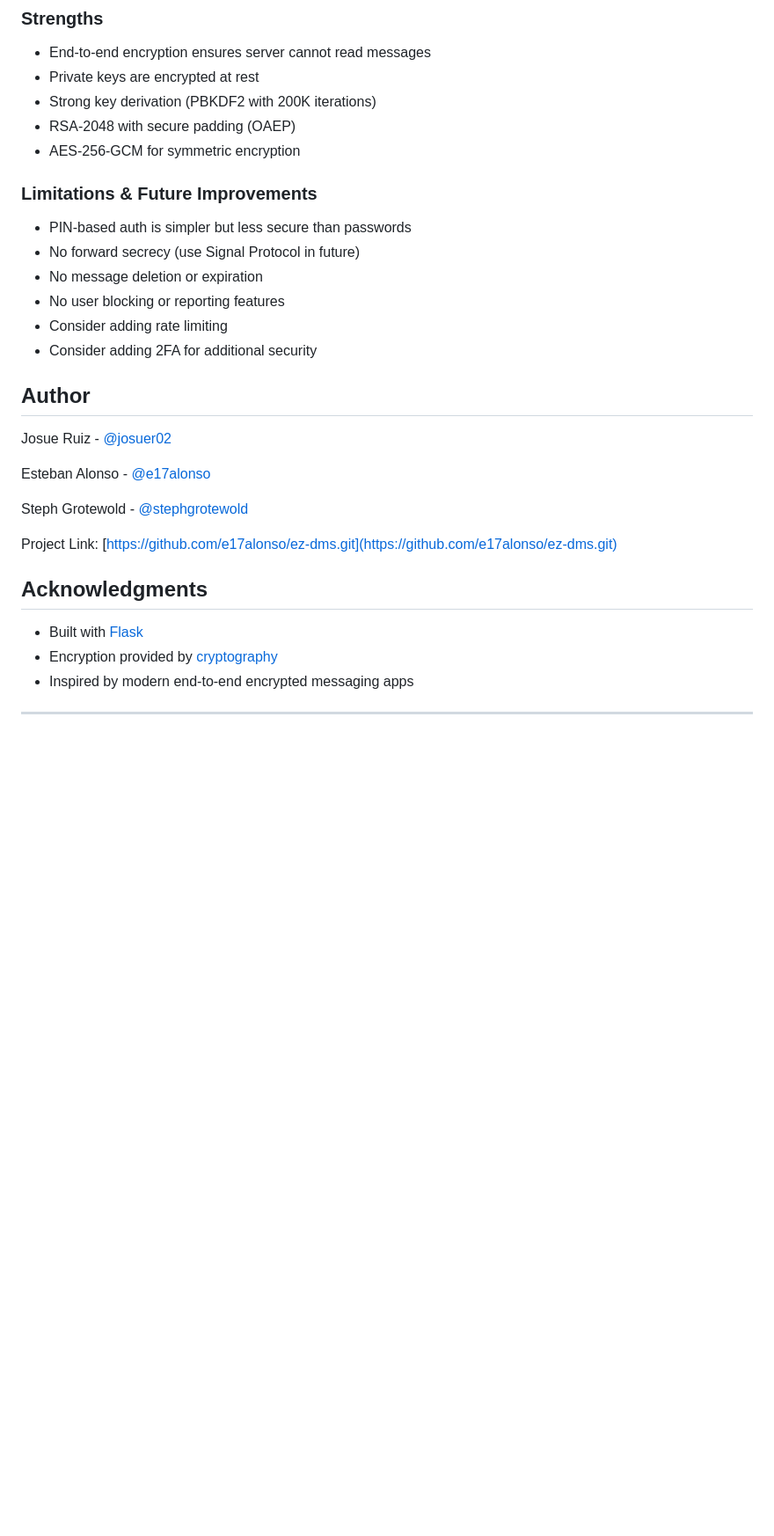
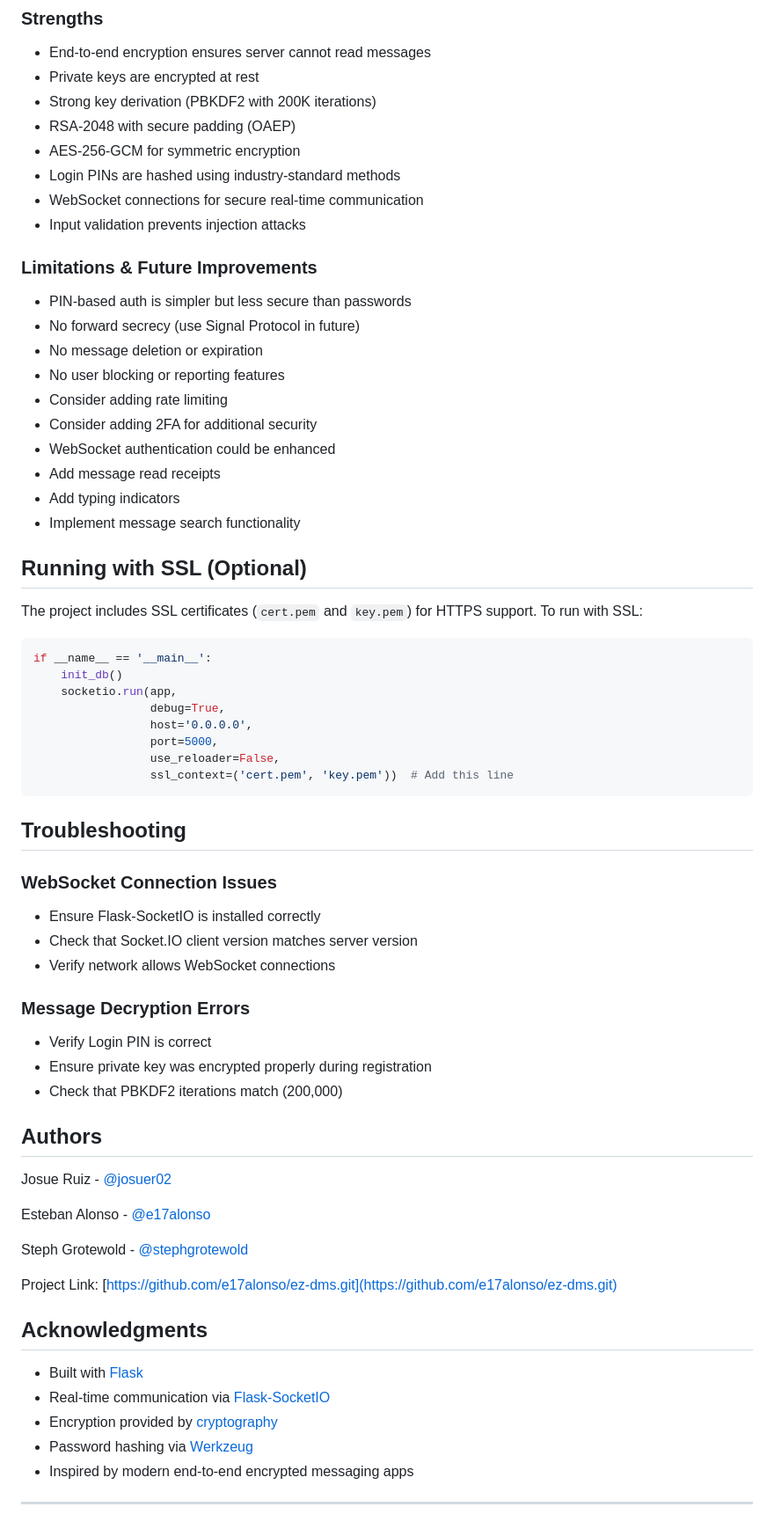
Before and after one commit to e17alonso/ez-dms, a Markdown page: README.md, the part around the change printed below. Shown: that part at 88% size. GitHub-like rendering; blank space fills up the shorter version.

Commit message:
[docs] Update README

````diff
--- a/README.md
+++ b/README.md
@@ -215,6 +263,9 @@ ez-dms/
 - Strong key derivation (PBKDF2 with 200K iterations)
 - RSA-2048 with secure padding (OAEP)
 - AES-256-GCM for symmetric encryption
+- Login PINs are hashed using industry-standard methods
+- WebSocket connections for secure real-time communication
+- Input validation prevents injection attacks
 
 ### Limitations & Future Improvements
 - PIN-based auth is simpler but less secure than passwords
@@ -223,8 +274,39 @@ ez-dms/
 - No user blocking or reporting features
 - Consider adding rate limiting
 - Consider adding 2FA for additional security
+- WebSocket authentication could be enhanced
+- Add message read receipts
+- Add typing indicators
+- Implement message search functionality
 
-## Author
+## Running with SSL (Optional)
+
+The project includes SSL certificates (`cert.pem` and `key.pem`) for HTTPS support. To run with SSL:
+
+```python
+if __name__ == '__main__':
+    init_db()
+    socketio.run(app,
+                 debug=True,
+                 host='0.0.0.0',
+                 port=5000,
+                 use_reloader=False,
+                 ssl_context=('cert.pem', 'key.pem'))  # Add this line
+```
+
+## Troubleshooting
+
+### WebSocket Connection Issues
+- Ensure Flask-SocketIO is installed correctly
+- Check that Socket.IO client version matches server version
+- Verify network allows WebSocket connections
+
+### Message Decryption Errors
+- Verify Login PIN is correct
+- Ensure private key was encrypted properly during registration
+- Check that PBKDF2 iterations match (200,000)
+
+## Authors
 
 Josue Ruiz - [@josuer02](https://github.com/josuer02)
 
@@ -237,7 +319,8 @@ Project Link: [https://github.com/e17alonso/ez-dms.git](https://github.com/e17al
 ## Acknowledgments
 
 - Built with [Flask](https://flask.palletsprojects.com/)
+- Real-time communication via [Flask-SocketIO](https://flask-socketio.readthedocs.io/)
 - Encryption provided by [cryptography](https://cryptography.io/)
+- Password hashing via [Werkzeug](https://werkzeug.palletsprojects.com/)
 - Inspired by modern end-to-end encrypted messaging apps
-
 ---
````
Also changed, not shown: other parts of README.md (+67 -19 lines).
